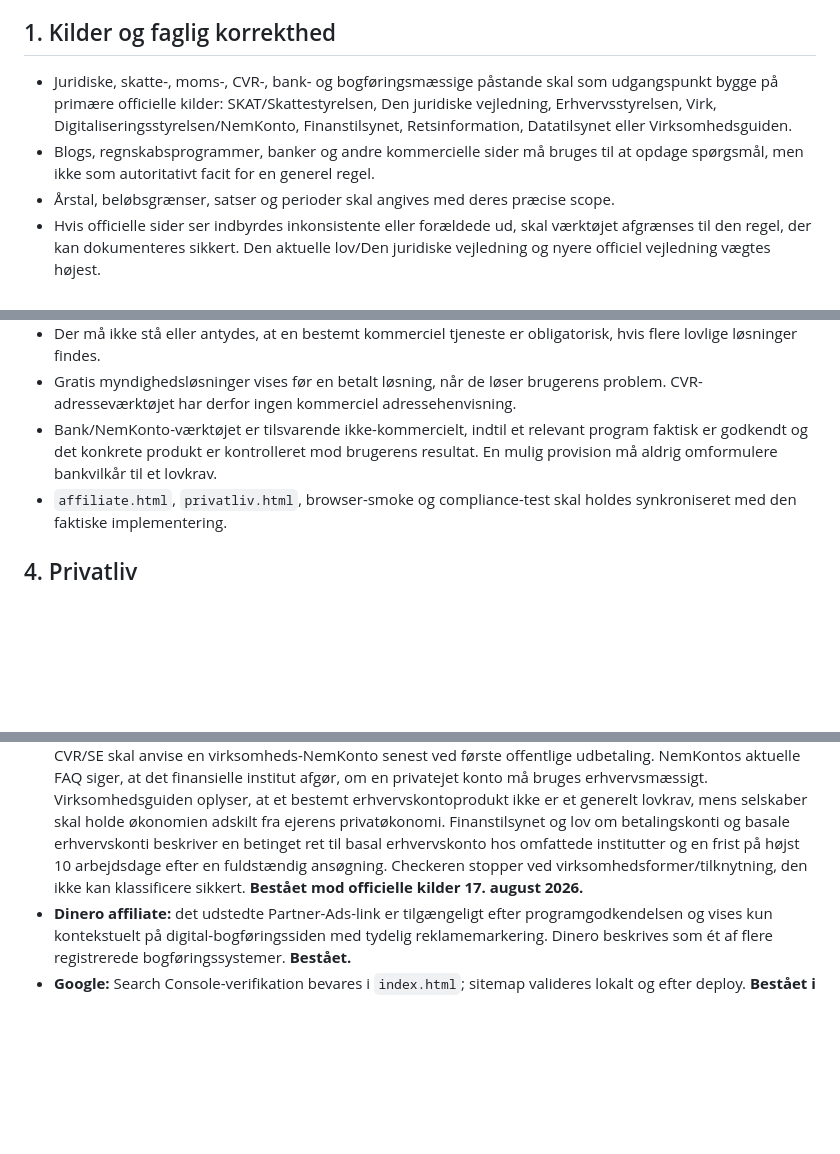
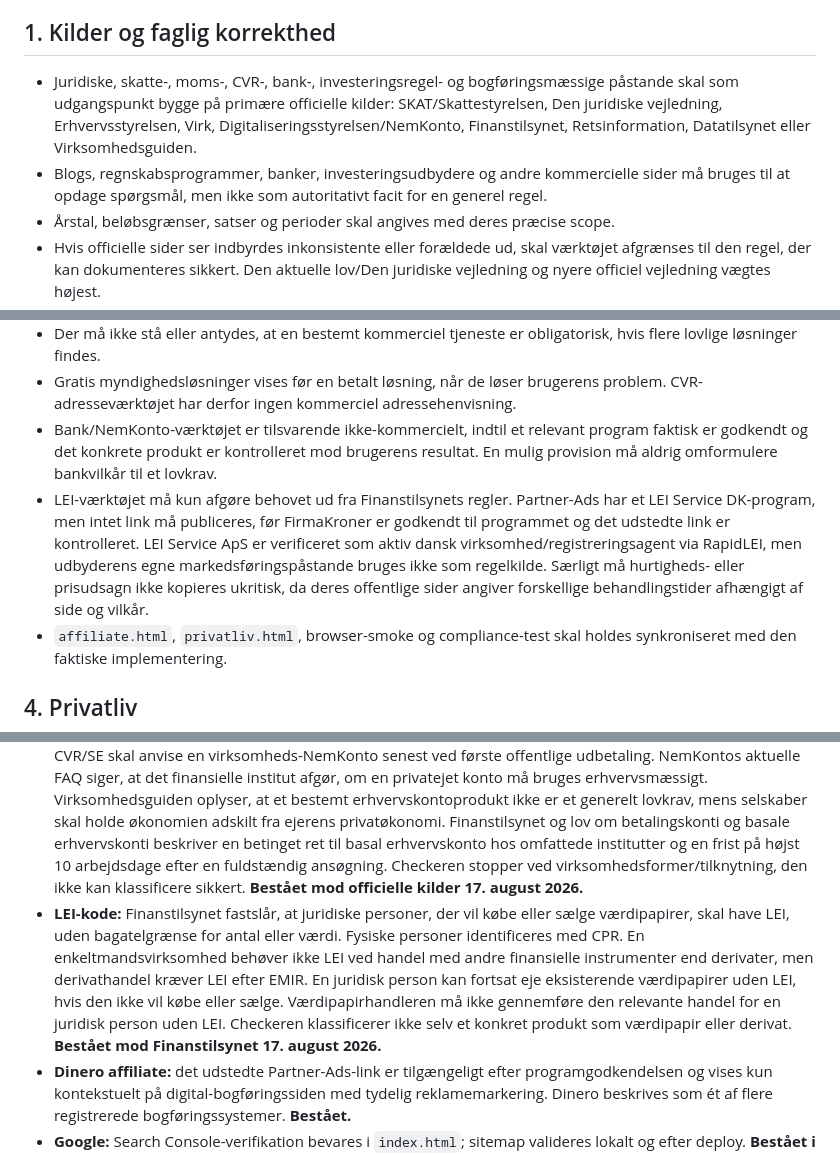
Before and after one commit to kontormakker/Firmakroner, a Markdown page: COMPLIANCE.md, 3 parts joined by grey strips. GitHub-like rendering; blank space fills up the shorter version.

Commit message:
Document LEI audit and monetization guard

```diff
--- a/COMPLIANCE.md
+++ b/COMPLIANCE.md
@@ -6,8 +6,8 @@ FirmaKroner skal hellere stoppe eller vise en afgrænsning end give et sikkert k
 
 ## 1. Kilder og faglig korrekthed
 
-- Juridiske, skatte-, moms-, CVR-, bank- og bogføringsmæssige påstande skal som udgangspunkt bygge på primære officielle kilder: SKAT/Skattestyrelsen, Den juridiske vejledning, Erhvervsstyrelsen, Virk, Digitaliseringsstyrelsen/NemKonto, Finanstilsynet, Retsinformation, Datatilsynet eller Virksomhedsguiden.
-- Blogs, regnskabsprogrammer, banker og andre kommercielle sider må bruges til at opdage spørgsmål, men ikke som autoritativt facit for en generel regel.
+- Juridiske, skatte-, moms-, CVR-, bank-, investeringsregel- og bogføringsmæssige påstande skal som udgangspunkt bygge på primære officielle kilder: SKAT/Skattestyrelsen, Den juridiske vejledning, Erhvervsstyrelsen, Virk, Digitaliseringsstyrelsen/NemKonto, Finanstilsynet, Retsinformation, Datatilsynet eller Virksomhedsguiden.
+- Blogs, regnskabsprogrammer, banker, investeringsudbydere og andre kommercielle sider må bruges til at opdage spørgsmål, men ikke som autoritativt facit for en generel regel.
 - Årstal, beløbsgrænser, satser og perioder skal angives med deres præcise scope.
 - Hvis officielle sider ser indbyrdes inkonsistente eller forældede ud, skal værktøjet afgrænses til den regel, der kan dokumenteres sikkert. Den aktuelle lov/Den juridiske vejledning og nyere officiel vejledning vægtes højest.
 - Et værktøj må ikke udlede en juridisk klassifikation, hvis de nødvendige faktiske oplysninger mangler. Det skal i stedet vise signaler, scenarier eller `uden for denne checker`.
@@ -33,6 +33,7 @@ FirmaKroner skal hellere stoppe eller vise en afgrænsning end give et sikkert k
 - Der må ikke stå eller antydes, at en bestemt kommerciel tjeneste er obligatorisk, hvis flere lovlige løsninger findes.
 - Gratis myndighedsløsninger vises før en betalt løsning, når de løser brugerens problem. CVR-adresseværktøjet har derfor ingen kommerciel adressehenvisning.
 - Bank/NemKonto-værktøjet er tilsvarende ikke-kommercielt, indtil et relevant program faktisk er godkendt og det konkrete produkt er kontrolleret mod brugerens resultat. En mulig provision må aldrig omformulere bankvilkår til et lovkrav.
+- LEI-værktøjet må kun afgøre behovet ud fra Finanstilsynets regler. Partner-Ads har et LEI Service DK-program, men intet link må publiceres, før FirmaKroner er godkendt til programmet og det udstedte link er kontrolleret. LEI Service ApS er verificeret som aktiv dansk virksomhed/registreringsagent via RapidLEI, men udbyderens egne markedsføringspåstande bruges ikke som regelkilde. Særligt må hurtigheds- eller prisudsagn ikke kopieres ukritisk, da deres offentlige sider angiver forskellige behandlingstider afhængigt af side og vilkår.
 - `affiliate.html`, `privatliv.html`, browser-smoke og compliance-test skal holdes synkroniseret med den faktiske implementering.
 
 ## 4. Privatliv
@@ -61,6 +62,7 @@ FirmaKroner skal hellere stoppe eller vise en afgrænsning end give et sikkert k
 - **Firmakøb 2026:** 36.000-kr.-grænsen anvendes på faktisk omkostningsgrundlag efter det momsfradrag, brugeren angiver, så ikke-fradraget moms forbliver i anskaffelsessummen. Blandet brug stopper skatteestimatet og viser 16.900-kr.-særgrænsen. 108 %-saldoen er betinget og viser førsteårs-effekt. **Bestået efter migration og rettelse.**
 - **CVR hjemmeadresse:** Erhvervsstyrelsen bekræfter, at CVR indeholder navn og adresse. Virk og Datatilsynet præciserer, at en CPR-beskyttet privatadresse kan skjules som personoplysning, men at en virksomhedsadresse skal offentliggøres også når den er identisk med den beskyttede bopæl. CVR-reklamebeskyttelse begrænser brug af CVR-grunddata til direkte markedsføring, men skjuler ikke adressen. Google-adressevisning er en separat platformindstilling og ændrer ikke CVR. **Bestået mod officielle kilder 17. august 2026.**
 - **Erhvervskonto/NemKonto:** Lov om offentlige betalinger og NemKonto fastslår, at virksomheder med CVR/SE skal anvise en virksomheds-NemKonto senest ved første offentlige udbetaling. NemKontos aktuelle FAQ siger, at det finansielle institut afgør, om en privatejet konto må bruges erhvervsmæssigt. Virksomhedsguiden oplyser, at et bestemt erhvervskontoprodukt ikke er et generelt lovkrav, mens selskaber skal holde økonomien adskilt fra ejerens privatøkonomi. Finanstilsynet og lov om betalingskonti og basale erhvervskonti beskriver en betinget ret til basal erhvervskonto hos omfattede institutter og en frist på højst 10 arbejdsdage efter en fuldstændig ansøgning. Checkeren stopper ved virksomhedsformer/tilknytning, den ikke kan klassificere sikkert. **Bestået mod officielle kilder 17. august 2026.**
+- **LEI-kode:** Finanstilsynet fastslår, at juridiske personer, der vil købe eller sælge værdipapirer, skal have LEI, uden bagatelgrænse for antal eller værdi. Fysiske personer identificeres med CPR. En enkeltmandsvirksomhed behøver ikke LEI ved handel med andre finansielle instrumenter end derivater, men derivathandel kræver LEI efter EMIR. En juridisk person kan fortsat eje eksisterende værdipapirer uden LEI, hvis den ikke vil købe eller sælge. Værdipapirhandleren må ikke gennemføre den relevante handel for en juridisk person uden LEI. Checkeren klassificerer ikke selv et konkret produkt som værdipapir eller derivat. **Bestået mod Finanstilsynet 17. august 2026.**
 - **Dinero affiliate:** det udstedte Partner-Ads-link er tilgængeligt efter programgodkendelsen og vises kun kontekstuelt på digital-bogføringssiden med tydelig reklamemarkering. Dinero beskrives som ét af flere registrerede bogføringssystemer. **Bestået.**
 - **Google:** Search Console-verifikation bevares i `index.html`; sitemap valideres lokalt og efter deploy. **Bestået i kode; offentlig efter-deploy-gate kræves ved hver release.**
 
```
